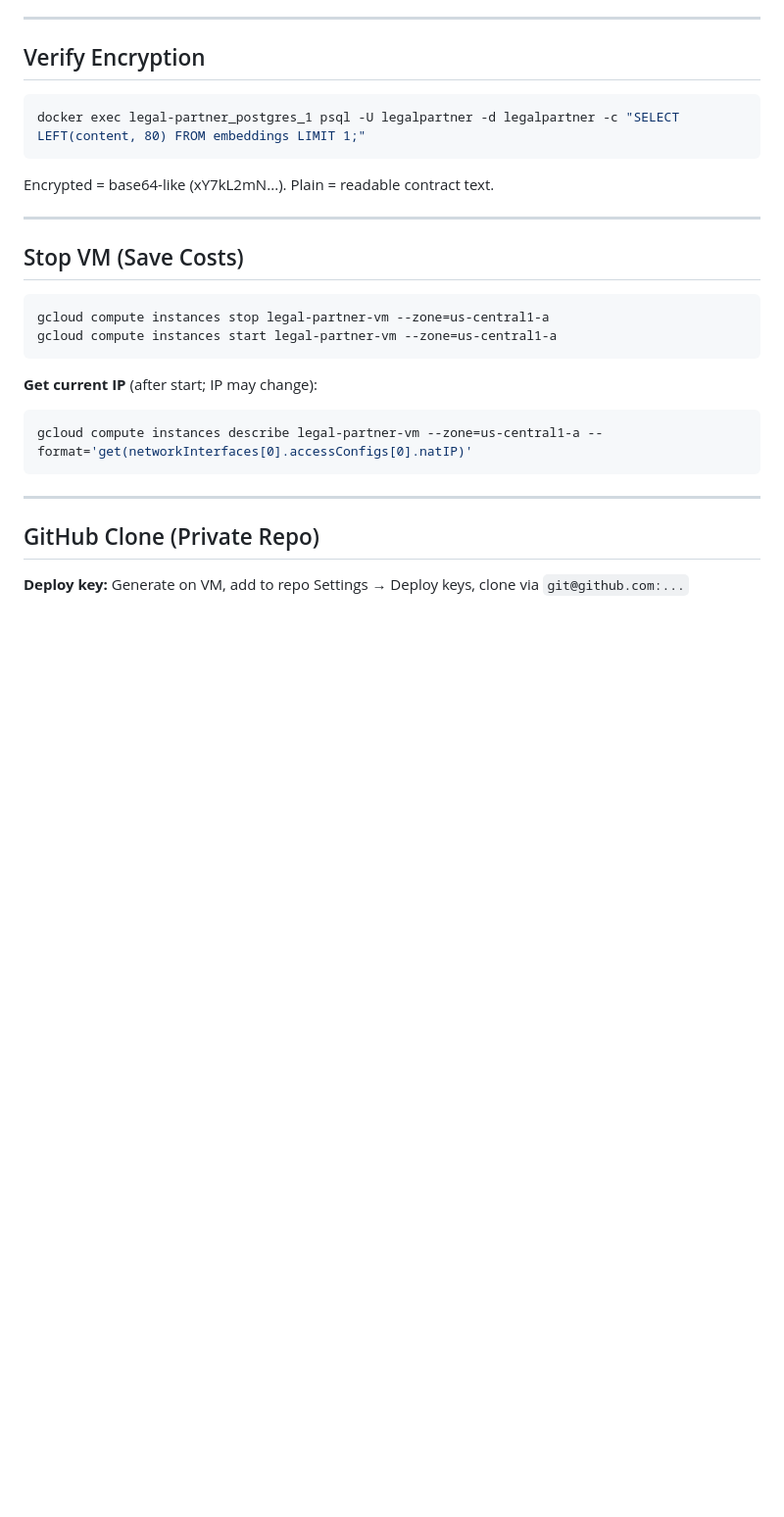
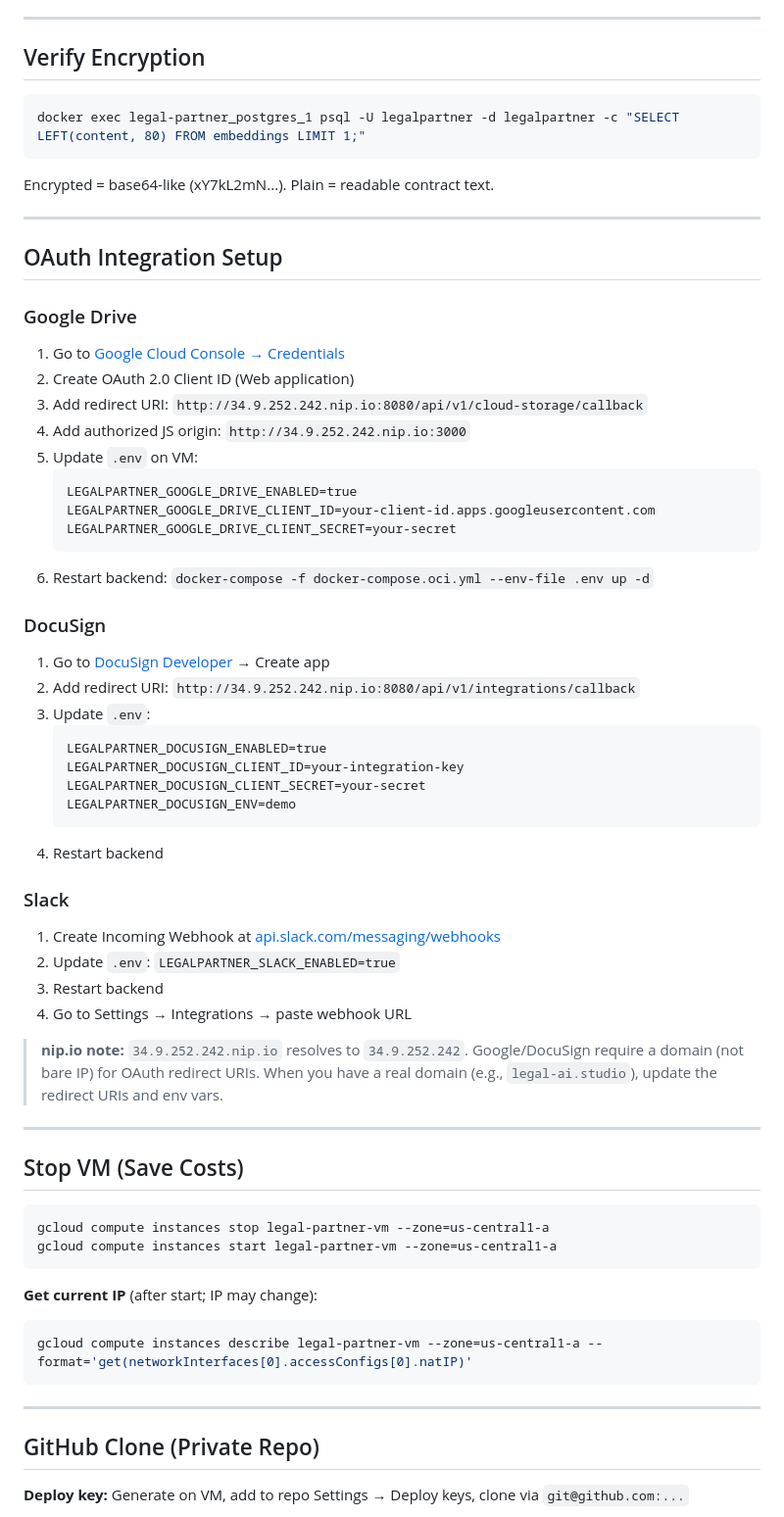
Before and after one commit to jyoti0512shukla/legal-partner, a Markdown page: docs/GCP_DEPLOYMENT.md, the part around one of its changes. Shown at 98% size. Rendered like a GitHub page; blank space fills up the shorter version.

````diff
--- a/docs/GCP_DEPLOYMENT.md
+++ b/docs/GCP_DEPLOYMENT.md
@@ -249,6 +291,46 @@ Encrypted = base64-like (xY7kL2mN...). Plain = readable contract text.
 
 ---
 
+## OAuth Integration Setup
+
+### Google Drive
+
+1. Go to [Google Cloud Console → Credentials](https://console.cloud.google.com/apis/credentials)
+2. Create OAuth 2.0 Client ID (Web application)
+3. Add redirect URI: `http://34.9.252.242.nip.io:8080/api/v1/cloud-storage/callback`
+4. Add authorized JS origin: `http://34.9.252.242.nip.io:3000`
+5. Update `.env` on VM:
+   ```
+   LEGALPARTNER_GOOGLE_DRIVE_ENABLED=true
+   LEGALPARTNER_GOOGLE_DRIVE_CLIENT_ID=your-client-id.apps.googleusercontent.com
+   LEGALPARTNER_GOOGLE_DRIVE_CLIENT_SECRET=your-secret
+   ```
+6. Restart backend: `docker-compose -f docker-compose.oci.yml --env-file .env up -d`
+
+### DocuSign
+
+1. Go to [DocuSign Developer](https://developers.docusign.com) → Create app
+2. Add redirect URI: `http://34.9.252.242.nip.io:8080/api/v1/integrations/callback`
+3. Update `.env`:
+   ```
+   LEGALPARTNER_DOCUSIGN_ENABLED=true
+   LEGALPARTNER_DOCUSIGN_CLIENT_ID=your-integration-key
+   LEGALPARTNER_DOCUSIGN_CLIENT_SECRET=your-secret
+   LEGALPARTNER_DOCUSIGN_ENV=demo
+   ```
+4. Restart backend
+
+### Slack
+
+1. Create Incoming Webhook at [api.slack.com/messaging/webhooks](https://api.slack.com/messaging/webhooks)
+2. Update `.env`: `LEGALPARTNER_SLACK_ENABLED=true`
+3. Restart backend
+4. Go to Settings → Integrations → paste webhook URL
+
+> **nip.io note:** `34.9.252.242.nip.io` resolves to `34.9.252.242`. Google/DocuSign require a domain (not bare IP) for OAuth redirect URIs. When you have a real domain (e.g., `legal-ai.studio`), update the redirect URIs and env vars.
+
+---
+
 ## Stop VM (Save Costs)
 
 ```bash
````
Also changed, not shown: other parts of docs/GCP_DEPLOYMENT.md (+50 -8 lines).
